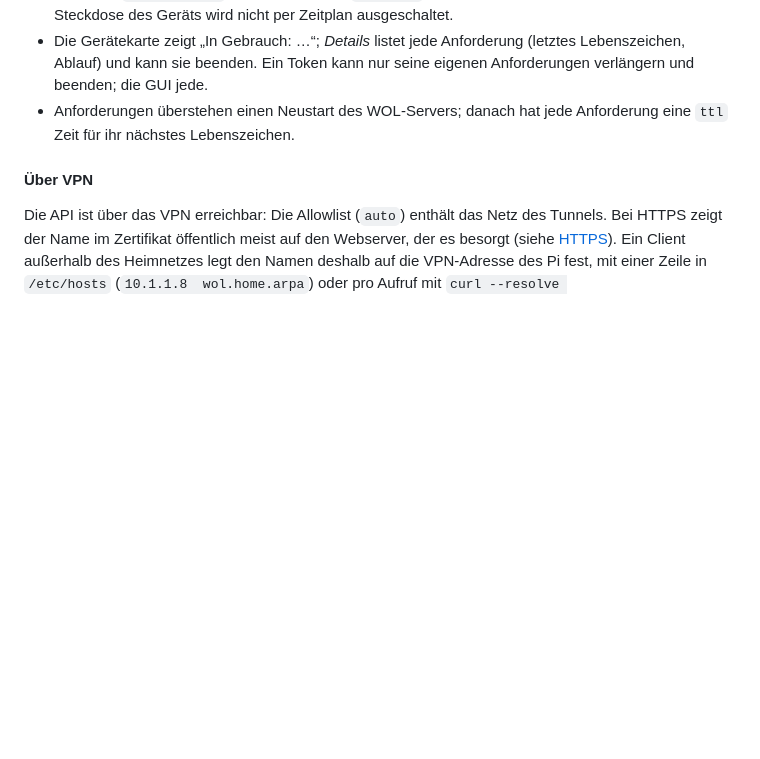
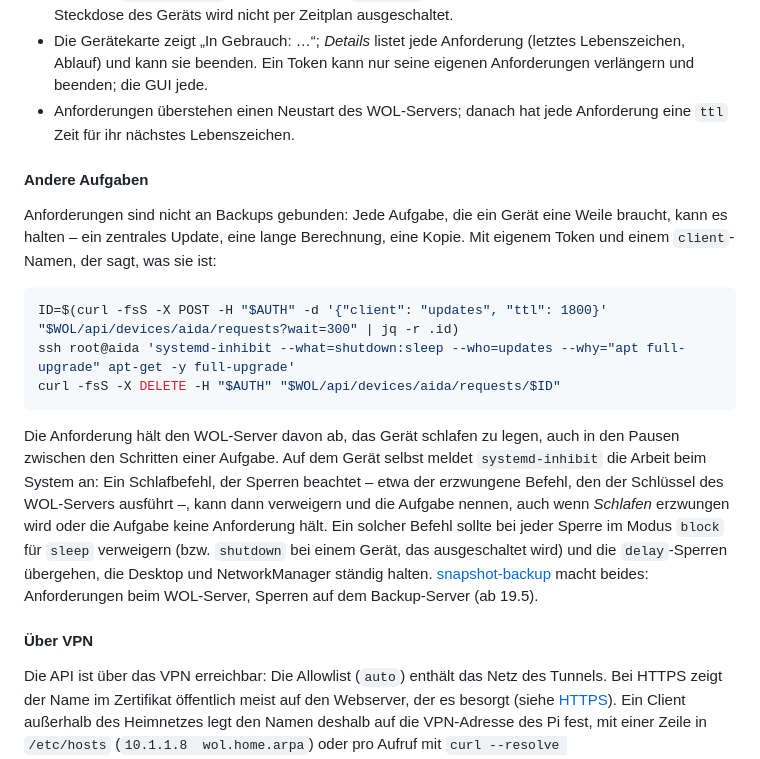
Before and after one commit to schnebeck/wol-server, a Markdown page: README.de.md, the part around the change. Drawn GitHub-style; blank space fills up the shorter version.

````diff
--- a/README.de.md
+++ b/README.de.md
@@ -754,6 +754,28 @@ erledigt das alles selbst, mit `WOL_SERVER_URL`, `WOL_SERVER_TOKEN` und `WOL_DEV
 - Anforderungen überstehen einen Neustart des WOL-Servers; danach hat jede Anforderung eine `ttl` Zeit für ihr
   nächstes Lebenszeichen.
 
+#### Andere Aufgaben
+
+Anforderungen sind nicht an Backups gebunden: Jede Aufgabe, die ein Gerät eine Weile braucht, kann
+es halten – ein zentrales Update, eine lange Berechnung, eine Kopie. Mit eigenem Token und einem
+`client`-Namen, der sagt, was sie ist:
+
+```bash
+ID=$(curl -fsS -X POST -H "$AUTH" -d '{"client": "updates", "ttl": 1800}' "$WOL/api/devices/aida/requests?wait=300" | jq -r .id)
+ssh root@aida 'systemd-inhibit --what=shutdown:sleep --who=updates --why="apt full-upgrade" apt-get -y full-upgrade'
+curl -fsS -X DELETE -H "$AUTH" "$WOL/api/devices/aida/requests/$ID"
+```
+
+Die Anforderung hält den WOL-Server davon ab, das Gerät schlafen zu legen, auch in den Pausen
+zwischen den Schritten einer Aufgabe. Auf dem Gerät selbst meldet `systemd-inhibit` die Arbeit beim
+System an: Ein Schlafbefehl, der Sperren beachtet – etwa der erzwungene Befehl, den der Schlüssel des
+WOL-Servers ausführt –, kann dann verweigern und die Aufgabe nennen, auch wenn *Schlafen* erzwungen
+wird oder die Aufgabe keine Anforderung hält. Ein solcher Befehl sollte bei jeder Sperre im Modus
+`block` für `sleep` verweigern (bzw. `shutdown` bei einem Gerät, das ausgeschaltet wird) und die
+`delay`-Sperren übergehen, die Desktop und NetworkManager ständig halten.
+[snapshot-backup](https://github.com/schnebeck/snapshot-backup) macht beides: Anforderungen beim
+WOL-Server, Sperren auf dem Backup-Server (ab 19.5).
+
 #### Über VPN
 
 Die API ist über das VPN erreichbar: Die Allowlist (`auto`) enthält das Netz des Tunnels. Bei HTTPS zeigt der Name
````
Also changed, not shown: README.md (+20 -0 lines).
